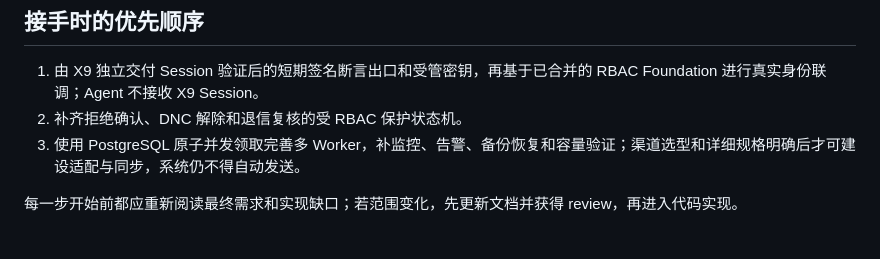
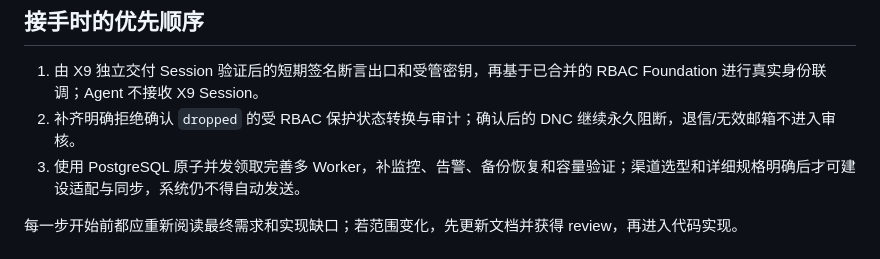
Before and after one commit to Katercong/x9--Agent, a Markdown page: docs/project-handoff.md, the part around the change. GitHub-like rendering.

```diff
--- a/docs/project-handoff.md
+++ b/docs/project-handoff.md
@@ -59,7 +59,7 @@
 ## 接手时的优先顺序
 
 1. 由 X9 独立交付 Session 验证后的短期签名断言出口和受管密钥，再基于已合并的 RBAC Foundation 进行真实身份联调；Agent 不接收 X9 Session。
-2. 补齐拒绝确认、DNC 解除和退信复核的受 RBAC 保护状态机。
+2. 补齐明确拒绝确认 `dropped` 的受 RBAC 保护状态转换与审计；确认后的 DNC 继续永久阻断，退信/无效邮箱不进入审核。
 3. 使用 PostgreSQL 原子并发领取完善多 Worker，补监控、告警、备份恢复和容量验证；渠道选型和详细规格明确后才可建设适配与同步，系统仍不得自动发送。
 
 每一步开始前都应重新阅读最终需求和实现缺口；若范围变化，先更新文档并获得 review，再进入代码实现。
```
Also changed, not shown: docs/implementation-gap-review.md (+2 -2 lines).
